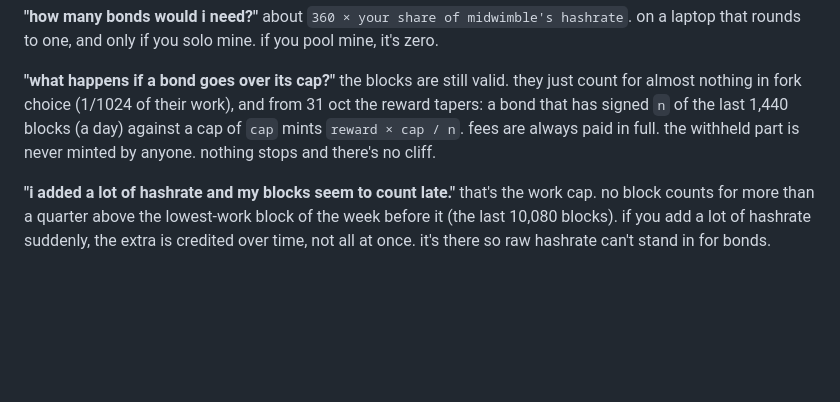
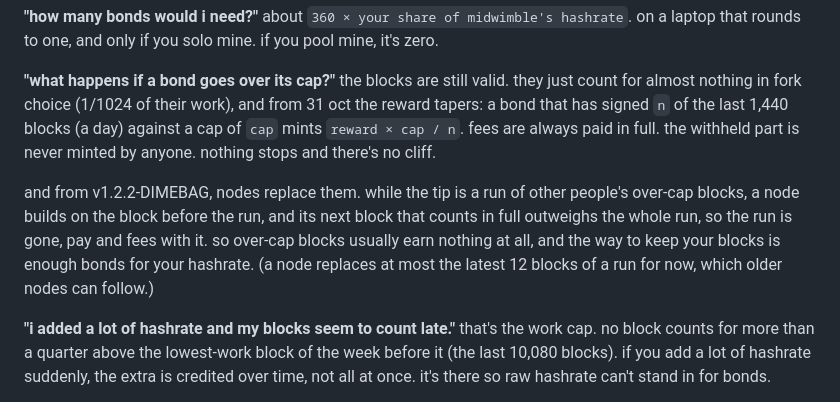
Before and after one commit to ciphernom/midwimble, a Markdown page: mining-guide-simple.md, the part around the change. Drawn GitHub-style; blank space fills up the shorter version.

```diff
--- a/mining-guide-simple.md
+++ b/mining-guide-simple.md
@@ -206,6 +206,8 @@ about `360 × your share of midwimble's hashrate`. on a laptop that rounds to on
 **"what happens if a bond goes over its cap?"**
 the blocks are still valid. they just count for almost nothing in fork choice (1/1024 of their work), and from 31 oct the reward tapers: a bond that has signed `n` of the last 1,440 blocks (a day) against a cap of `cap` mints `reward × cap / n`. fees are always paid in full. the withheld part is never minted by anyone. nothing stops and there's no cliff.
 
+and from v1.2.2-DIMEBAG, nodes replace them. while the tip is a run of other people's over-cap blocks, a node builds on the block before the run, and its next block that counts in full outweighs the whole run, so the run is gone, pay and fees with it. so over-cap blocks usually earn nothing at all, and the way to keep your blocks is enough bonds for your hashrate. (a node replaces at most the latest 12 blocks of a run for now, which older nodes can follow.)
+
 **"i added a lot of hashrate and my blocks seem to count late."**
 that's the work cap. no block counts for more than a quarter above the lowest-work block of the week before it (the last 10,080 blocks). if you add a lot of hashrate suddenly, the extra is credited over time, not all at once. it's there so raw hashrate can't stand in for bonds.
 
```
Also changed, not shown: docs/releases/v1.2.2-DIMEBAG.md (added, +56 -0 lines).
